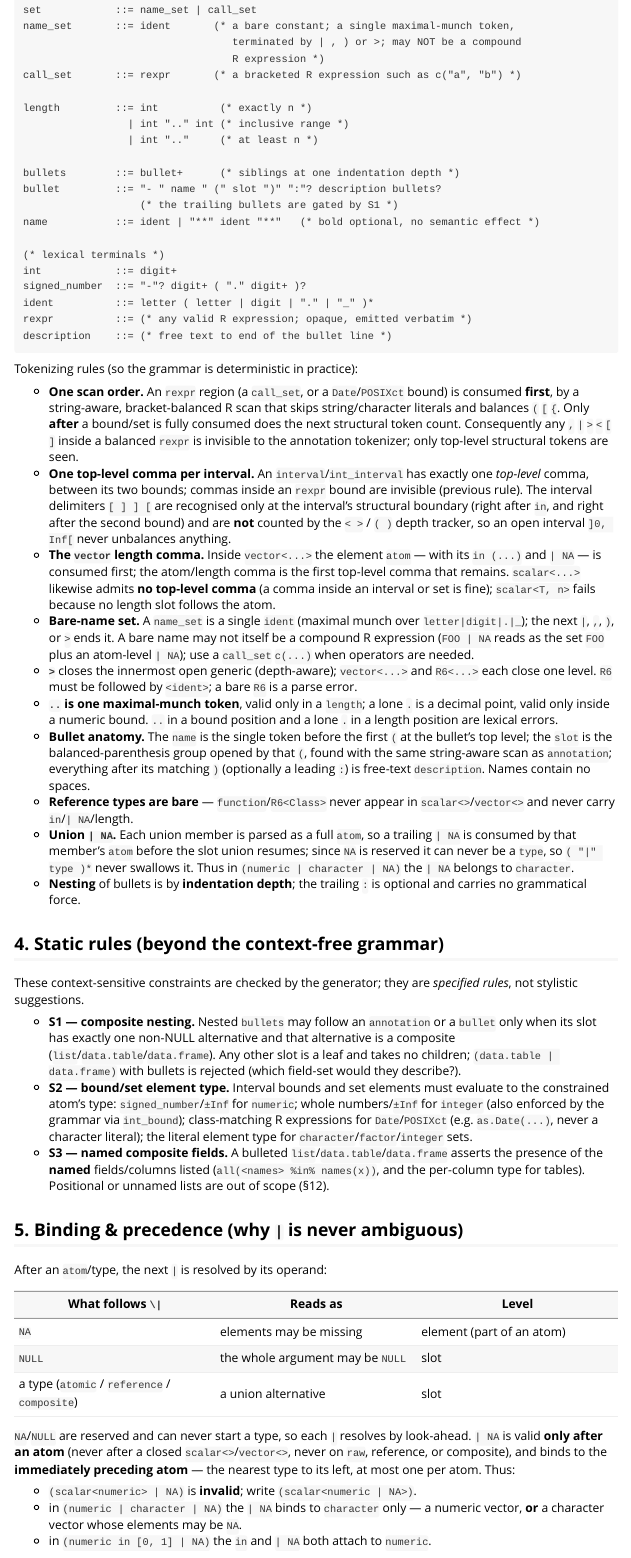
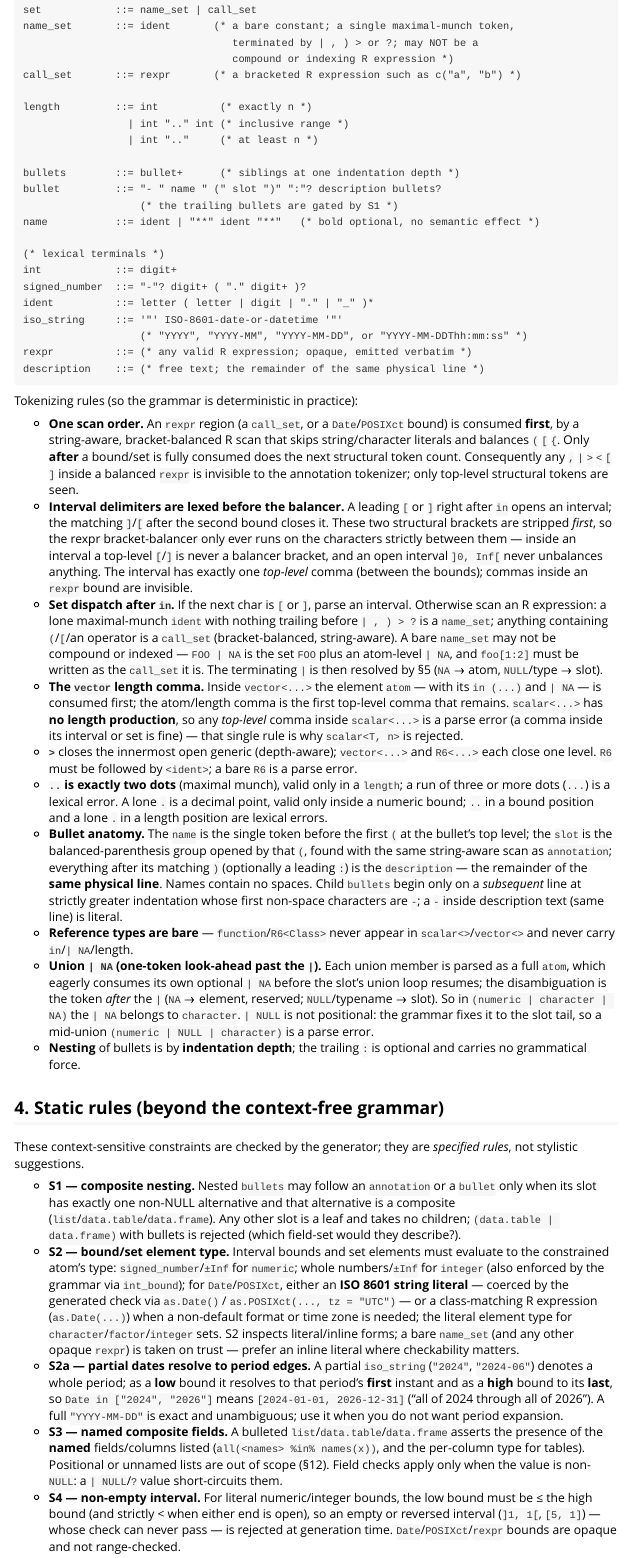
Before and after one commit to dereckscompany/roxyassert, an R Markdown document (vignettes/grammar.Rmd): the page in a window 1100 px wide, from 2300 px down before the commit and from 2510 px down after it, so that both start at the same text. Rendered offline with R 4.5, knitr and Pandoc, with nearby package versions; long lines of code are wrapped.

Commit message:
grammar: ISO-string date/time bounds; tighten parser & static rules
Feature: Date/POSIXct interval & set bounds may be ISO 8601 string
literals (Date in ["2024-01-01", "2026-12-31"]), coerced by the
generated check; partial dates resolve to period edges (S2a), so
["2024", "2026"] = all of 2024 through 2026. Explicit as.Date()/tz
form still accepted. bound productions split by type (int/num/time) so
literal type mismatches are ungrammatical.

Consistency fixes from adversarial review:
- annotation production carries a description (matches the demos)
- Inf/-Inf framed as open-end sentinels (not integer values)
- S4 rejects empty/reversed intervals; S3 short-circuits on NULL
- specify interval-bracket vs rexpr scan order, set dispatch, name_set
  terminators incl ?, single scalar<> rejection rule, ... lexing
- expand coverage: bare numeric/factor, scalar<raw>/vector<raw>,
  |NA on integer/POSIXct/complex, integer/Date sets, bulleted @param

````diff
--- a/vignettes/grammar.Rmd
+++ b/vignettes/grammar.Rmd
@@ -112,8 +126,8 @@
 
 set            ::= name_set | call_set
 name_set       ::= ident       (* a bare constant; a single maximal-munch token,
-                                  terminated by | , ) or >; may NOT be a compound
-                                  R expression *)
+                                  terminated by | , ) > or ?; may NOT be a
+                                  compound or indexing R expression *)
 call_set       ::= rexpr       (* a bracketed R expression such as c("a", "b") *)
 
 length         ::= int          (* exactly n *)
@@ -132,5 +148,5 @@
 rexpr          ::= (* any valid R expression; opaque, emitted verbatim *)
-description    ::= (* free text to end of the bullet line *)
+description    ::= (* free text; the remainder of the same physical line *)
 ```
 
 Tokenizing rules (so the grammar is deterministic in practice):
@@ -141,38 +157,51 @@
   bound/set is fully consumed does the next structural token count. Consequently
   any `,` `|` `>` `<` `[` `]` inside a balanced `rexpr` is invisible to the
   annotation tokenizer; only top-level structural tokens are seen.
-- **One top-level comma per interval.** An `interval`/`int_interval` has exactly
-  one *top-level* comma, between its two bounds; commas inside an `rexpr` bound
-  are invisible (previous rule). The interval delimiters `[ ] ] [` are recognised
-  only at the interval's structural boundary (right after `in`, and right after
-  the second bound) and are **not** counted by the `< >` / `( )` depth tracker,
-  so an open interval `]0, Inf[` never unbalances anything.
+- **Interval delimiters are lexed before the balancer.** A leading `[` or `]`
+  right after `in` opens an interval; the matching `]`/`[` after the second bound
+  closes it. These two structural brackets are stripped *first*, so the rexpr
+  bracket-balancer only ever runs on the characters strictly between them — inside
+  an interval a top-level `[`/`]` is never a balancer bracket, and an open
+  interval `]0, Inf[` never unbalances anything. The interval has exactly one
+  *top-level* comma (between the bounds); commas inside an `rexpr` bound are
+  invisible.
+- **Set dispatch after `in`.** If the next char is `[` or `]`, parse an interval.
+  Otherwise scan an R expression: a lone maximal-munch `ident` with nothing
+  trailing before `| , ) > ?` is a `name_set`; anything containing `(`/`[`/an
+  operator is a `call_set` (bracket-balanced, string-aware). A bare `name_set`
+  may not be compound or indexed — `FOO | NA` is the set `FOO` plus an atom-level
+  `| NA`, and `foo[1:2]` must be written as the `call_set` it is. The terminating
+  `|` is then resolved by §5 (`NA` → atom, `NULL`/type → slot).
 - **The `vector` length comma.** Inside `vector<...>` the element `atom` — with
   its `in (...)` and `| NA` — is consumed first; the atom/length comma is the
-  first top-level comma that remains. `scalar<...>` likewise admits **no
-  top-level comma** (a comma inside an interval or set is fine); `scalar<T, n>`
-  fails because no length slot follows the atom.
-- **Bare-name set.** A `name_set` is a single `ident` (maximal munch over
-  `letter|digit|.|_`); the next `|`, `,`, `)`, or `>` ends it. A bare name may
-  not itself be a compound R expression (`FOO | NA` reads as the set `FOO` plus
-  an atom-level `| NA`); use a `call_set` `c(...)` when operators are needed.
+  first top-level comma that remains. `scalar<...>` has **no length production**,
+  so any *top-level* comma inside `scalar<...>` is a parse error (a comma inside
+  its interval or set is fine) — that single rule is why `scalar<T, n>` is
+  rejected.
 - **`>`** closes the innermost open generic (depth-aware); `vector<...>` and
   `R6<...>` each close one level. `R6` must be followed by `<ident>`; a bare `R6`
   is a parse error.
-- **`..` is one maximal-munch token**, valid only in a `length`; a lone `.` is a
-  decimal point, valid only inside a numeric bound. `..` in a bound position and
-  a lone `.` in a length position are lexical errors.
+- **`..` is exactly two dots** (maximal munch), valid only in a `length`; a run
+  of three or more dots (`...`) is a lexical error. A lone `.` is a decimal point,
+  valid only inside a numeric bound; `..` in a bound position and a lone `.` in a
+  length position are lexical errors.
 - **Bullet anatomy.** The `name` is the single token before the first ` (` at the
   bullet's top level; the `slot` is the balanced-parenthesis group opened by that
   `(`, found with the same string-aware scan as `annotation`; everything after
-  its matching `)` (optionally a leading `:`) is free-text `description`. Names
-  contain no spaces.
+  its matching `)` (optionally a leading `:`) is the `description` — the remainder
+  of the **same physical line**. Names contain no spaces. Child `bullets` begin
+  only on a *subsequent* line at strictly greater indentation whose first
+  non-space characters are `- `; a `- ` inside description text (same line) is
+  literal.
 - **Reference types are bare** — `function`/`R6<Class>` never appear in
   `scalar<>`/`vector<>` and never carry `in`/`| NA`/length.
-- **Union `| NA`.** Each union member is parsed as a full `atom`, so a trailing
-  `| NA` is consumed by that member's `atom` before the slot union resumes; since
-  `NA` is reserved it can never be a `type`, so `( "|" type )*` never swallows it.
-  Thus in `(numeric | character | NA)` the `| NA` belongs to `character`.
+- **Union `| NA` (one-token look-ahead past the `|`).** Each union member is
+  parsed as a full `atom`, which eagerly consumes its own optional `| NA` before
+  the slot's union loop resumes; the disambiguation is the token *after* the `|`
+  (`NA` → element, reserved; `NULL`/typename → slot). So in
+  `(numeric | character | NA)` the `| NA` belongs to `character`. `| NULL` is not
+  positional: the grammar fixes it to the slot tail, so a mid-union
+  `(numeric | NULL | character)` is a parse error.
 - **Nesting** of bullets is by **indentation depth**; the trailing `:` is
   optional and carries no grammatical force.
 
@@ -189,10 +218,24 @@
 - **S2 — bound/set element type.** Interval bounds and set elements must evaluate
   to the constrained atom's type: `signed_number`/`±Inf` for `numeric`; whole
   numbers/`±Inf` for `integer` (also enforced by the grammar via `int_bound`);
-  class-matching R expressions for `Date`/`POSIXct` (e.g. `as.Date(...)`, never a
-  character literal); the literal element type for `character`/`factor`/`integer`
-  sets.
+  for `Date`/`POSIXct`, either an **ISO 8601 string literal** — coerced by the
+  generated check via `as.Date()` / `as.POSIXct(..., tz = "UTC")` — or a
+  class-matching R expression (`as.Date(...)`) when a non-default format or time
+  zone is needed; the literal element type for `character`/`factor`/`integer`
+  sets. S2 inspects literal/inline forms; a bare `name_set` (and any other opaque
+  `rexpr`) is taken on trust — prefer an inline literal where checkability matters.
+- **S2a — partial dates resolve to period edges.** A partial `iso_string`
+  (`"2024"`, `"2024-06"`) denotes a whole period; as a **low** bound it resolves
+  to that period's **first** instant and as a **high** bound to its **last**, so
+  `Date in ["2024", "2026"]` means `[2024-01-01, 2026-12-31]` ("all of 2024
+  through all of 2026"). A full `"YYYY-MM-DD"` is exact and unambiguous; use it
+  when you do not want period expansion.
 - **S3 — named composite fields.** A bulleted `list`/`data.table`/`data.frame`
   asserts the presence of the **named** fields/columns listed
   (`all(<names> %in% names(x))`, and the per-column type for tables). Positional
-  or unnamed lists are out of scope (§12).
+  or unnamed lists are out of scope (§12). Field checks apply only when the value
+  is non-`NULL`: a `| NULL`/`?` value short-circuits them.
+- **S4 — non-empty interval.** For literal numeric/integer bounds, the low bound
+  must be ≤ the high bound (and strictly < when either end is open), so an empty
+  or reversed interval (`]1, 1[`, `[5, 1]`) — whose check can never pass — is
+  rejected at generation time. `Date`/`POSIXct`/`rexpr` bounds are opaque and not
@@ -199,13 +243,11 @@
 
 ## 5. Binding & precedence (why `|` is never ambiguous)
 
-After an `atom`/type, the next `|` is resolved by its operand:
+A `|` is resolved by **one-token look-ahead past it** — the token that follows:
 
 | What follows `\|` | Reads as | Level |
 |---|---|---|
 | `NA` | elements may be missing | element (part of an atom) |
-| `NULL` | the whole argument may be `NULL` | slot |
+| `NULL` | the whole argument may be `NULL` | slot (tail only) |
 | a type (`atomic` / `reference` / `composite`) | a union alternative | slot |
 
-`NA`/`NULL` are reserved and can never start a type, so each `|` resolves by
-look-ahead. `| NA` is valid **only after an atom** (never after a closed
````
Also changed, not shown: vignettes/grammar.Rmd (101 more changed lines).
